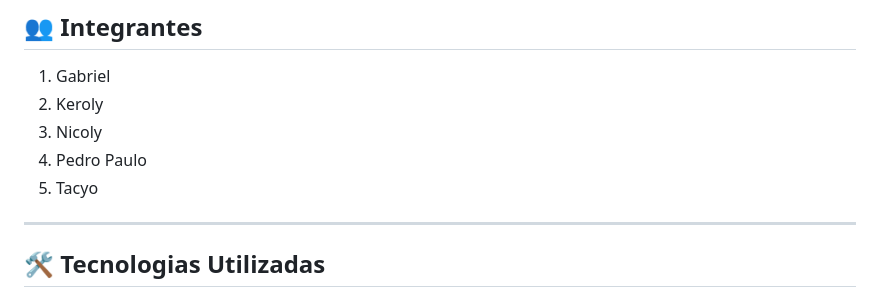
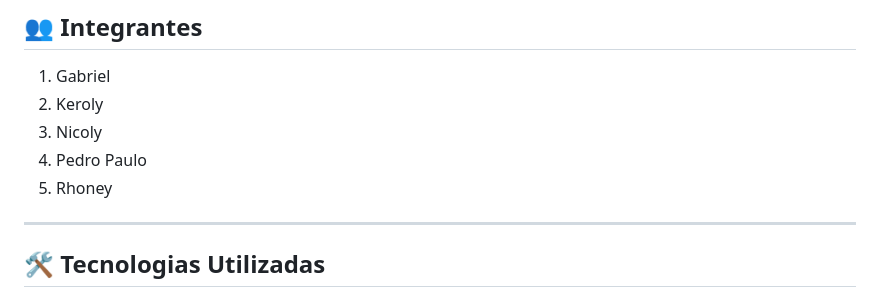
Before and after one commit to NicolyMissehelli/sistema-biblioteca, a Markdown page: README.md, the part around the change. GitHub-like rendering.

```diff
--- a/README.md
+++ b/README.md
@@ -32,7 +32,7 @@ Além da aplicação, o projeto utiliza práticas de DevOps para automatizar a i
 2. Keroly
 3. Nicoly
 4. Pedro Paulo
-5. Tacyo
+5. Rhoney
 
 ---
 
```
